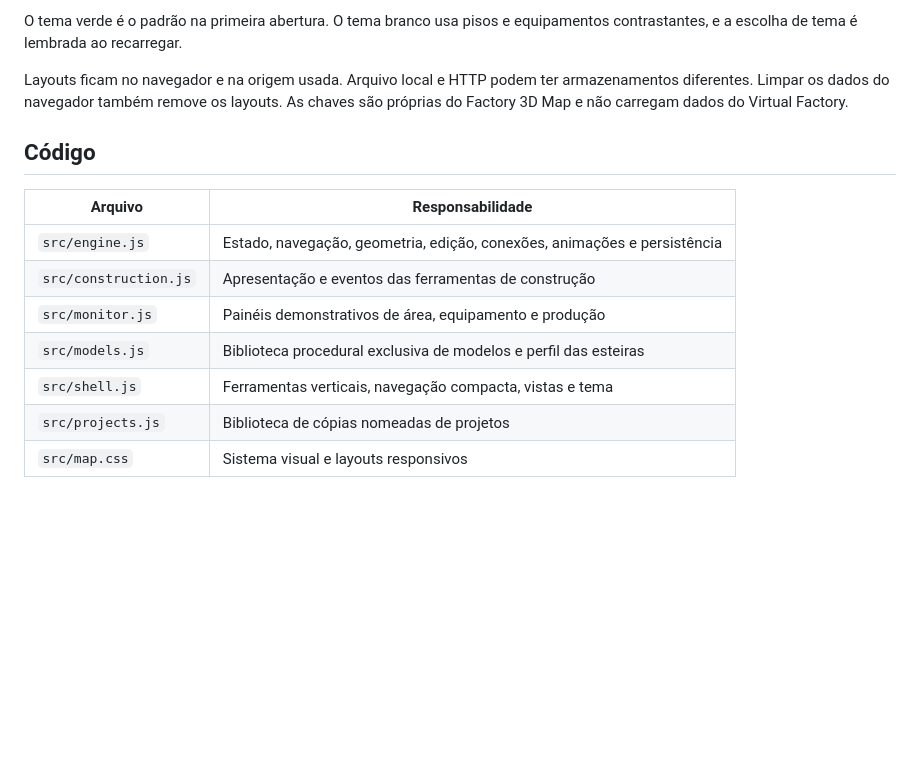
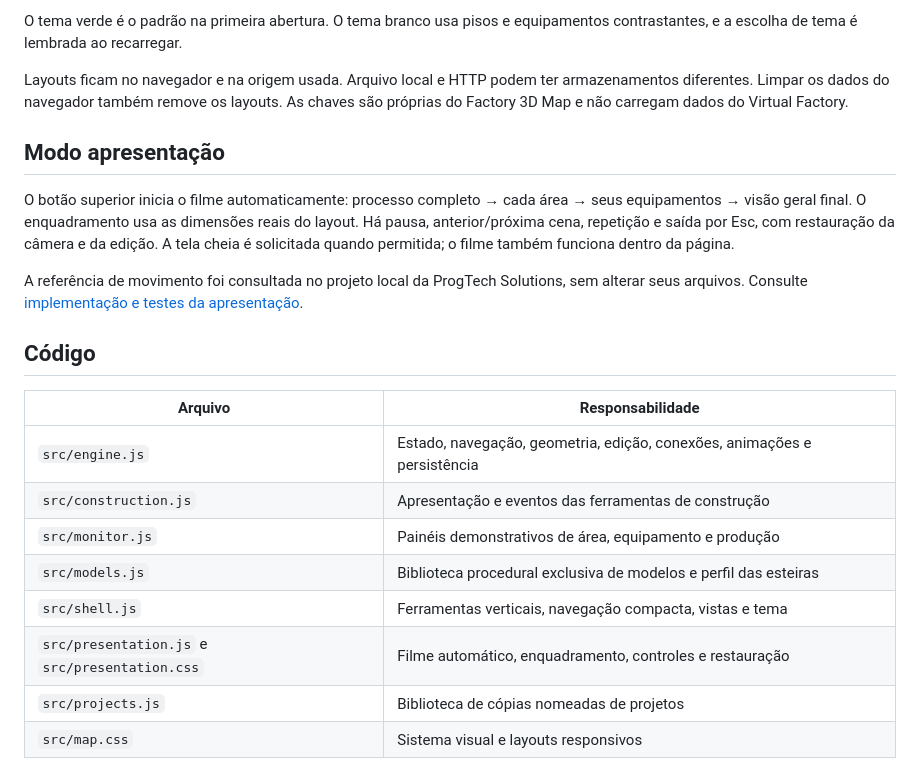
Before and after one commit to ElsonBarbosa/factory-3d-map, a Markdown page: README.md, the part around the change. Drawn GitHub-style; blank space fills up the shorter version.

Commit message:
Add automatic cinematic presentation for real factory layouts

```diff
--- a/README.md
+++ b/README.md
@@ -29,6 +29,12 @@ O tema verde é o padrão na primeira abertura. O tema branco usa pisos e equipa
 
 Layouts ficam no navegador e na origem usada. Arquivo local e HTTP podem ter armazenamentos diferentes. Limpar os dados do navegador também remove os layouts. As chaves são próprias do Factory 3D Map e não carregam dados do Virtual Factory.
 
+## Modo apresentação
+
+O botão superior inicia o filme automaticamente: processo completo → cada área → seus equipamentos → visão geral final. O enquadramento usa as dimensões reais do layout. Há pausa, anterior/próxima cena, repetição e saída por Esc, com restauração da câmera e da edição. A tela cheia é solicitada quando permitida; o filme também funciona dentro da página.
+
+A referência de movimento foi consultada no projeto local da ProgTech Solutions, sem alterar seus arquivos. Consulte [implementação e testes da apresentação](docs/PRESENTATION.md).
+
 ## Código
 
 | Arquivo | Responsabilidade |
@@ -38,6 +44,7 @@ Layouts ficam no navegador e na origem usada. Arquivo local e HTTP podem ter arm
 | `src/monitor.js` | Painéis demonstrativos de área, equipamento e produção |
 | `src/models.js` | Biblioteca procedural exclusiva de modelos e perfil das esteiras |
 | `src/shell.js` | Ferramentas verticais, navegação compacta, vistas e tema |
+| `src/presentation.js` e `src/presentation.css` | Filme automático, enquadramento, controles e restauração |
 | `src/projects.js` | Biblioteca de cópias nomeadas de projetos |
 | `src/map.css` | Sistema visual e layouts responsivos |
 
```
Also changed, not shown: docs/PRESENTATION.md (added, +83 -0 lines), docs/VALIDATION.md (+4 -0 lines), docs/presentation-area.png (added), docs/presentation-equipment.png (added), docs/presentation-process.png (added), 8 other files.
